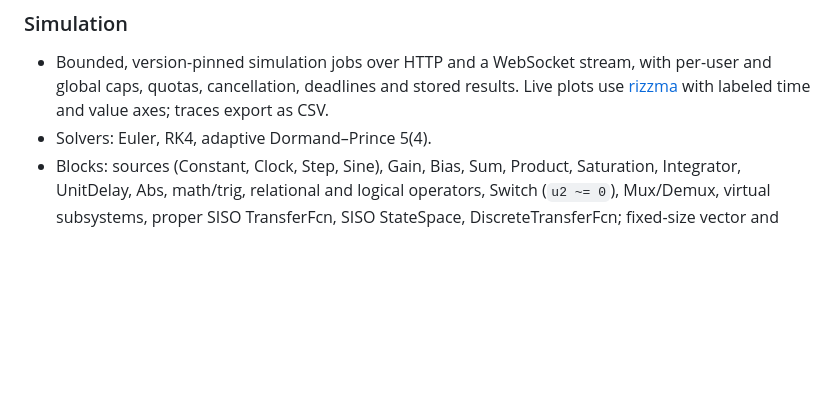
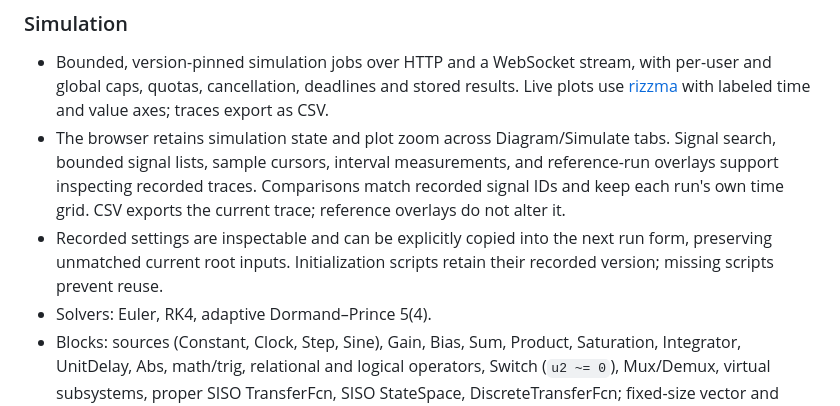
Before and after one commit to CosmicFrontierLabs/unlinked, a Markdown page: PLAN.md, the part around the change. Rendered like a GitHub page; blank space fills up the shorter version.

```diff
--- a/PLAN.md
+++ b/PLAN.md
@@ -138,6 +138,14 @@ CI. Per-model import, render and simulation coverage is tracked in
   with per-user and global caps, quotas, cancellation, deadlines and stored
   results. Live plots use [rizzma](https://crates.io/crates/rizzma) with
   labeled time and value axes; traces export as CSV.
+- The browser retains simulation state and plot zoom across Diagram/Simulate tabs.
+  Signal search, bounded signal lists, sample cursors, interval measurements,
+  and reference-run overlays support inspecting recorded traces. Comparisons
+  match recorded signal IDs and keep each run's own time grid. CSV exports
+  the current trace; reference overlays do not alter it.
+- Recorded settings are inspectable and can be explicitly copied into the
+  next run form, preserving unmatched current root inputs. Initialization
+  scripts retain their recorded version; missing scripts prevent reuse.
 - Solvers: Euler, RK4, adaptive Dormand–Prince 5(4).
 - Blocks: sources (Constant, Clock, Step, Sine), Gain, Bias, Sum, Product,
   Saturation, Integrator, UnitDelay, Abs, math/trig, relational and logical
```
Also changed, not shown: AGENTS.md (+29 -0 lines), README.md (+1 -0 lines).
